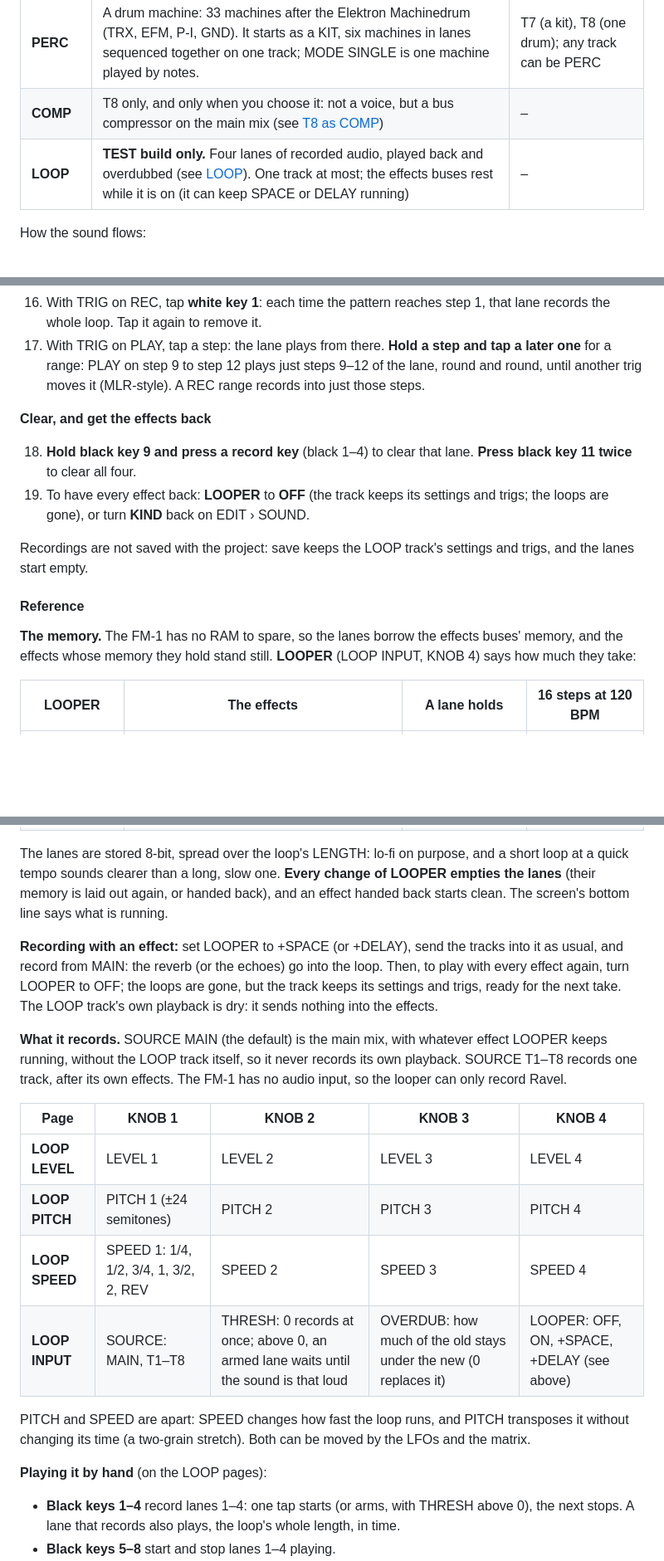
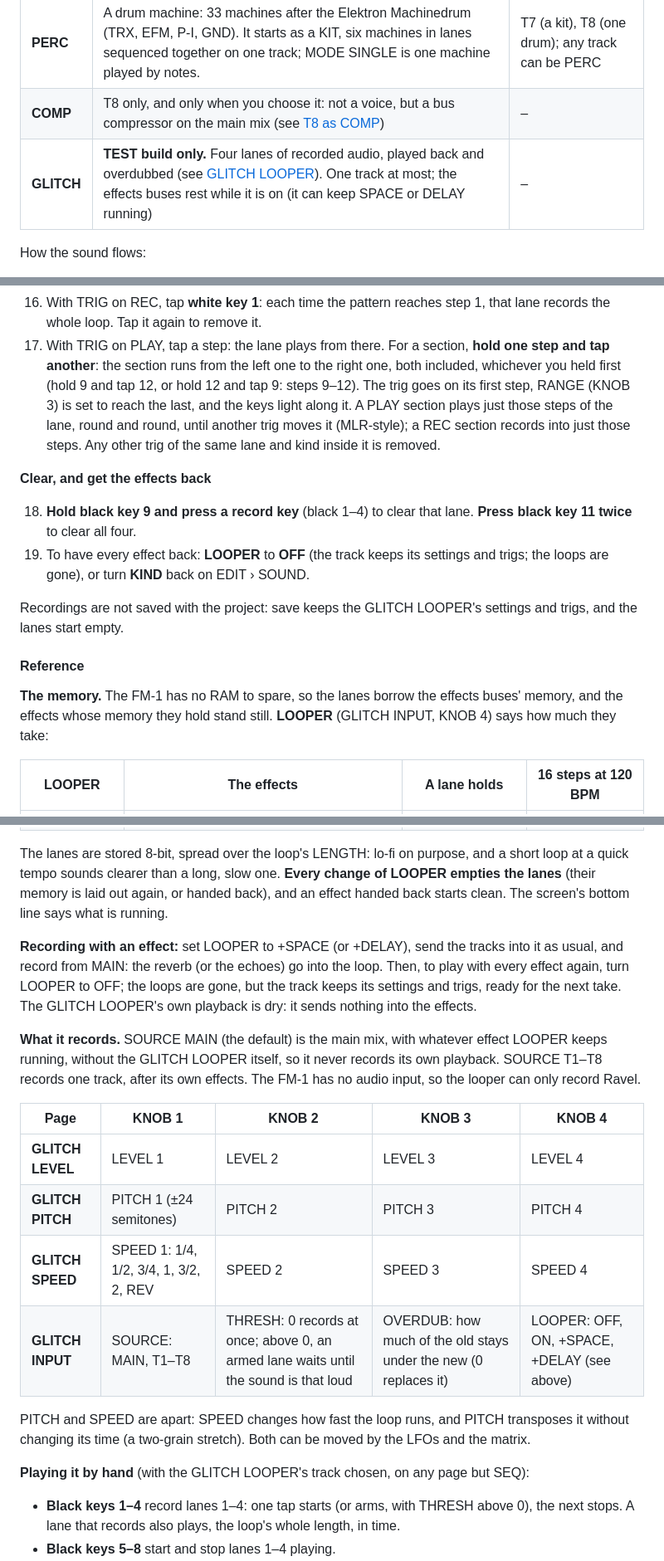
Before and after one commit to De-Pattern/Ravel_FM1, a Markdown page: README.md, 3 parts joined by grey strips. Shown at 83% size. GitHub-like rendering; blank space fills up the shorter version.

```diff
--- a/README.md
+++ b/README.md
@@ -196,7 +196,7 @@ Ravel has **8 tracks**. Each track is one of three kinds, and any track can be a
 | **STRIKE** | An exciter hitting a resonant body: drums, metal, wood, rain on glass | T5–T6 |
 | **PERC** | A drum machine: 33 machines after the Elektron Machinedrum (TRX, EFM, P-I, GND). It starts as a KIT, six machines in lanes sequenced together on one track; MODE SINGLE is one machine played by notes. | T7 (a kit), T8 (one drum); any track can be PERC |
 | **COMP** | T8 only, and only when you choose it: not a voice, but a bus compressor on the main mix (see [T8 as COMP](#t8-as-comp-the-bus-compressor)) | – |
-| **LOOP** | **TEST build only.** Four lanes of recorded audio, played back and overdubbed (see [LOOP](#loop-the-looper-test-build)). One track at most; the effects buses rest while it is on (it can keep SPACE or DELAY running) | – |
+| **GLITCH** | **TEST build only.** Four lanes of recorded audio, played back and overdubbed (see [GLITCH LOOPER](#glitch-looper-test-build)). One track at most; the effects buses rest while it is on (it can keep SPACE or DELAY running) | – |
 
 How the sound flows:
 
@@ -292,16 +292,16 @@ The keys below are counted from the left: **black key 1** is the first black key
 16. With TRIG on REC, tap **white key 1**: each time the pattern reaches step 1, that lane records the whole loop. Tap it again to remove it.
-17. With TRIG on PLAY, tap a step: the lane plays from there. **Hold a step and tap a later one** for a range: PLAY on step 9 to step 12 plays just steps 9–12 of the lane, round and round, until another trig moves it (MLR-style). A REC range records into just those steps.
+17. With TRIG on PLAY, tap a step: the lane plays from there. For a section, **hold one step and tap another**: the section runs from the left one to the right one, both included, whichever you held first (hold 9 and tap 12, or hold 12 and tap 9: steps 9–12). The trig goes on its first step, RANGE (KNOB 3) is set to reach the last, and the keys light along it. A PLAY section plays just those steps of the lane, round and round, until another trig moves it (MLR-style); a REC section records into just those steps. Any other trig of the same lane and kind inside it is removed.
 
 **Clear, and get the effects back**
 
 18. **Hold black key 9 and press a record key** (black 1–4) to clear that lane. **Press black key 11 twice** to clear all four.
 19. To have every effect back: **LOOPER** to **OFF** (the track keeps its settings and trigs; the loops are gone), or turn **KIND** back on EDIT › SOUND.
 
-Recordings are not saved with the project: save keeps the LOOP track's settings and trigs, and the lanes start empty.
+Recordings are not saved with the project: save keeps the GLITCH LOOPER's settings and trigs, and the lanes start empty.
 
 #### Reference
 
-**The memory.** The FM-1 has no RAM to spare, so the lanes borrow the effects buses' memory, and the effects whose memory they hold stand still. **LOOPER** (LOOP INPUT, KNOB 4) says how much they take:
+**The memory.** The FM-1 has no RAM to spare, so the lanes borrow the effects buses' memory, and the effects whose memory they hold stand still. **LOOPER** (GLITCH INPUT, KNOB 4) says how much they take:
 
 | LOOPER | The effects | A lane holds | 16 steps at 120 BPM |
 | --- | --- | --- | --- |
@@ -312,20 +312,20 @@ Recordings are not saved with the project: save keeps the LOOP track's settings
 
 The lanes are stored 8-bit, spread over the loop's LENGTH: lo-fi on purpose, and a short loop at a quick tempo sounds clearer than a long, slow one. **Every change of LOOPER empties the lanes** (their memory is laid out again, or handed back), and an effect handed back starts clean. The screen's bottom line says what is running.
 
-**Recording with an effect:** set LOOPER to +SPACE (or +DELAY), send the tracks into it as usual, and record from MAIN: the reverb (or the echoes) go into the loop. Then, to play with every effect again, turn LOOPER to OFF; the loops are gone, but the track keeps its settings and trigs, ready for the next take. The LOOP track's own playback is dry: it sends nothing into the effects.
-
-**What it records.** SOURCE MAIN (the default) is the main mix, with whatever effect LOOPER keeps running, without the LOOP track itself, so it never records its own playback. SOURCE T1–T8 records one track, after its own effects. The FM-1 has no audio input, so the looper can only record Ravel.
+**Recording with an effect:** set LOOPER to +SPACE (or +DELAY), send the tracks into it as usual, and record from MAIN: the reverb (or the echoes) go into the loop. Then, to play with every effect again, turn LOOPER to OFF; the loops are gone, but the track keeps its settings and trigs, ready for the next take. The GLITCH LOOPER's own playback is dry: it sends nothing into the effects.
+
+**What it records.** SOURCE MAIN (the default) is the main mix, with whatever effect LOOPER keeps running, without the GLITCH LOOPER itself, so it never records its own playback. SOURCE T1–T8 records one track, after its own effects. The FM-1 has no audio input, so the looper can only record Ravel.
 
 | Page | KNOB 1 | KNOB 2 | KNOB 3 | KNOB 4 |
 | --- | --- | --- | --- | --- |
-| **LOOP LEVEL** | LEVEL 1 | LEVEL 2 | LEVEL 3 | LEVEL 4 |
-| **LOOP PITCH** | PITCH 1 (±24 semitones) | PITCH 2 | PITCH 3 | PITCH 4 |
-| **LOOP SPEED** | SPEED 1: 1/4, 1/2, 3/4, 1, 3/2, 2, REV | SPEED 2 | SPEED 3 | SPEED 4 |
-| **LOOP INPUT** | SOURCE: MAIN, T1–T8 | THRESH: 0 records at once; above 0, an armed lane waits until the sound is that loud | OVERDUB: how much of the old stays under the new (0 replaces it) | LOOPER: OFF, ON, +SPACE, +DELAY (see above) |
+| **GLITCH LEVEL** | LEVEL 1 | LEVEL 2 | LEVEL 3 | LEVEL 4 |
+| **GLITCH PITCH** | PITCH 1 (±24 semitones) | PITCH 2 | PITCH 3 | PITCH 4 |
+| **GLITCH SPEED** | SPEED 1: 1/4, 1/2, 3/4, 1, 3/2, 2, REV | SPEED 2 | SPEED 3 | SPEED 4 |
+| **GLITCH INPUT** | SOURCE: MAIN, T1–T8 | THRESH: 0 records at once; above 0, an armed lane waits until the sound is that loud | OVERDUB: how much of the old stays under the new (0 replaces it) | LOOPER: OFF, ON, +SPACE, +DELAY (see above) |
 
 PITCH and SPEED are apart: SPEED changes how fast the loop runs, and PITCH transposes it without changing its time (a two-grain stretch). Both can be moved by the LFOs and the matrix.
 
-**Playing it by hand** (on the LOOP pages):
+**Playing it by hand** (with the GLITCH LOOPER's track chosen, on any page but SEQ):
 
 - **Black keys 1–4** record lanes 1–4: one tap starts (or arms, with THRESH above 0), the next stops. A lane that records also plays, the loop's whole length, in time.
 - **Black keys 5–8** start and stop lanes 1–4 playing.
```
Also changed, not shown: other parts of README.md (+15 -15 lines), docs/manual/loop.png, docs/manual/loopseq.png, 4 other files.
